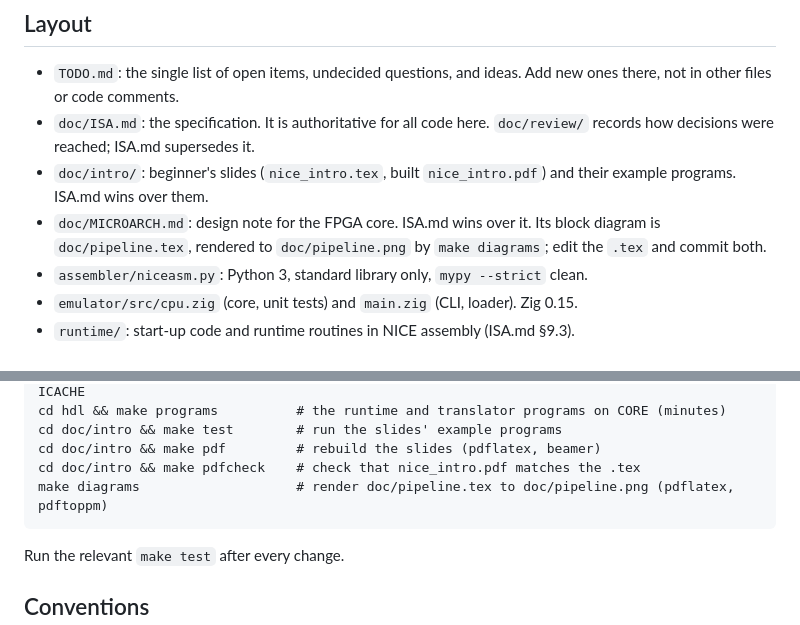
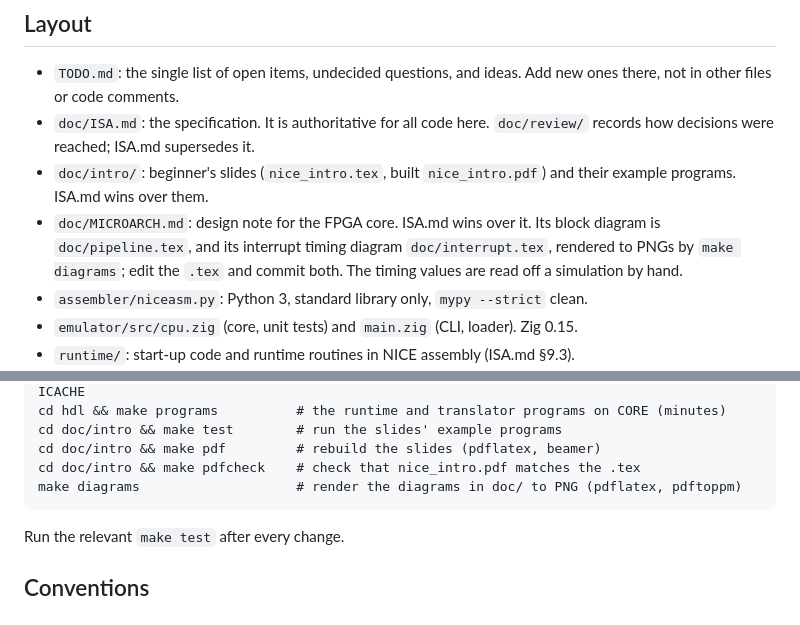
Before and after one commit to MJoergen/nice_cpu, a Markdown page: CLAUDE.md, 2 parts joined by grey strips. Rendered like a GitHub page.

```diff
--- a/CLAUDE.md
+++ b/CLAUDE.md
@@ -12,8 +12,9 @@ So far: the spec, an assembler, an emulator, a runtime library, and a wasm trans
 - `doc/intro/`: beginner's slides (`nice_intro.tex`, built `nice_intro.pdf`)
   and their example programs. ISA.md wins over them.
 - `doc/MICROARCH.md`: design note for the FPGA core. ISA.md wins over it.
-  Its block diagram is `doc/pipeline.tex`, rendered to `doc/pipeline.png` by
-  `make diagrams`; edit the `.tex` and commit both.
+  Its block diagram is `doc/pipeline.tex`, and its interrupt timing diagram
+  `doc/interrupt.tex`, rendered to PNGs by `make diagrams`; edit the `.tex`
+  and commit both. The timing values are read off a simulation by hand.
 - `assembler/niceasm.py`: Python 3, standard library only, `mypy --strict` clean.
 - `emulator/src/cpu.zig` (core, unit tests) and `main.zig` (CLI, loader). Zig 0.15.
 - `runtime/`: start-up code and runtime routines in NICE assembly (ISA.md §9.3).
@@ -59,7 +60,7 @@ So far: the spec, an assembler, an emulator, a runtime library, and a wasm trans
     cd doc/intro && make test        # run the slides' example programs
     cd doc/intro && make pdf         # rebuild the slides (pdflatex, beamer)
     cd doc/intro && make pdfcheck    # check that nice_intro.pdf matches the .tex
-    make diagrams                    # render doc/pipeline.tex to doc/pipeline.png (pdflatex, pdftoppm)
+    make diagrams                    # render the diagrams in doc/ to PNG (pdflatex, pdftoppm)
 
 Run the relevant `make test` after every change.
 
```
Also changed, not shown: doc/MICROARCH.md (+13 -0 lines), hdl/README.md (+6 -0 lines), doc/interrupt.png (added), 5 other files.
